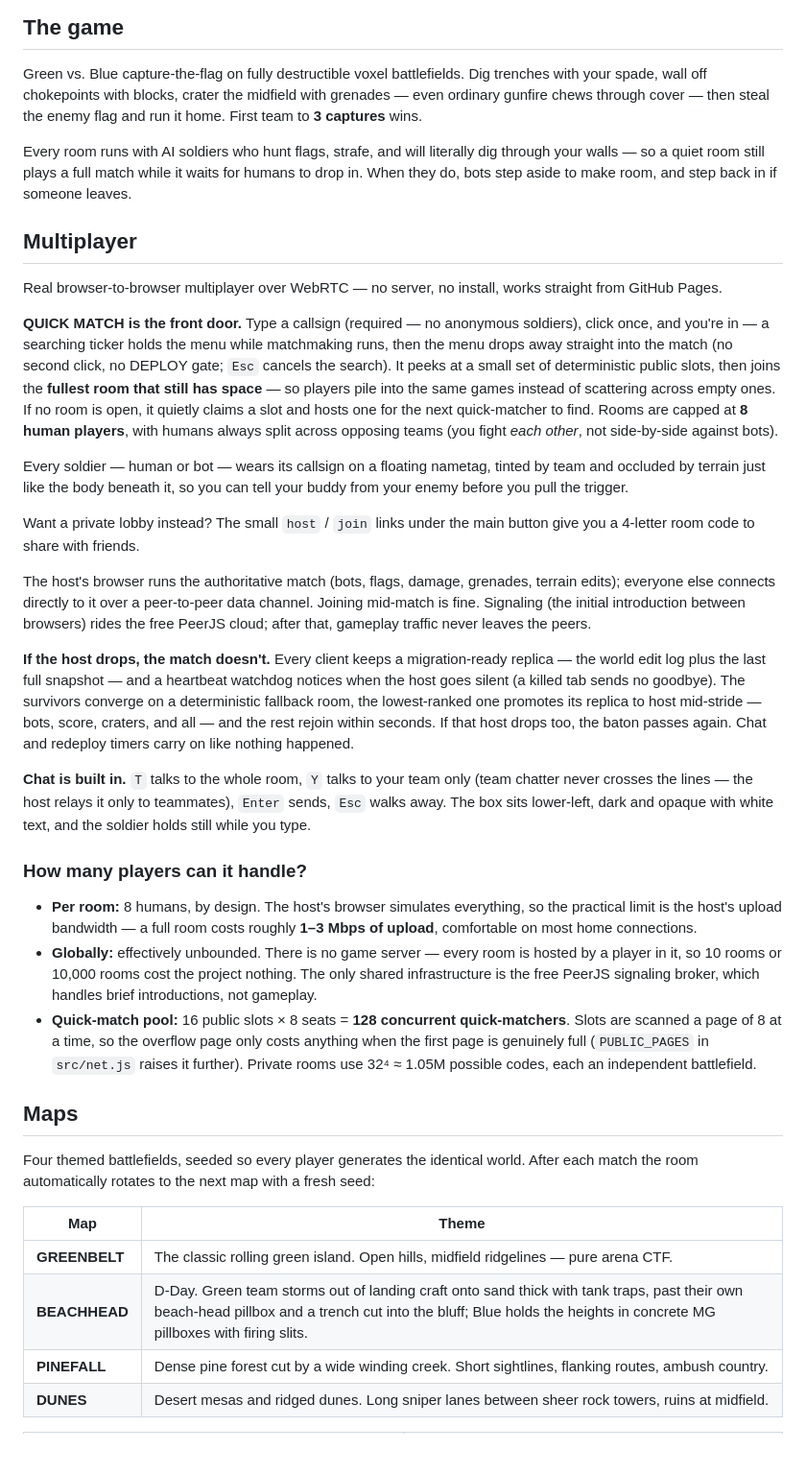
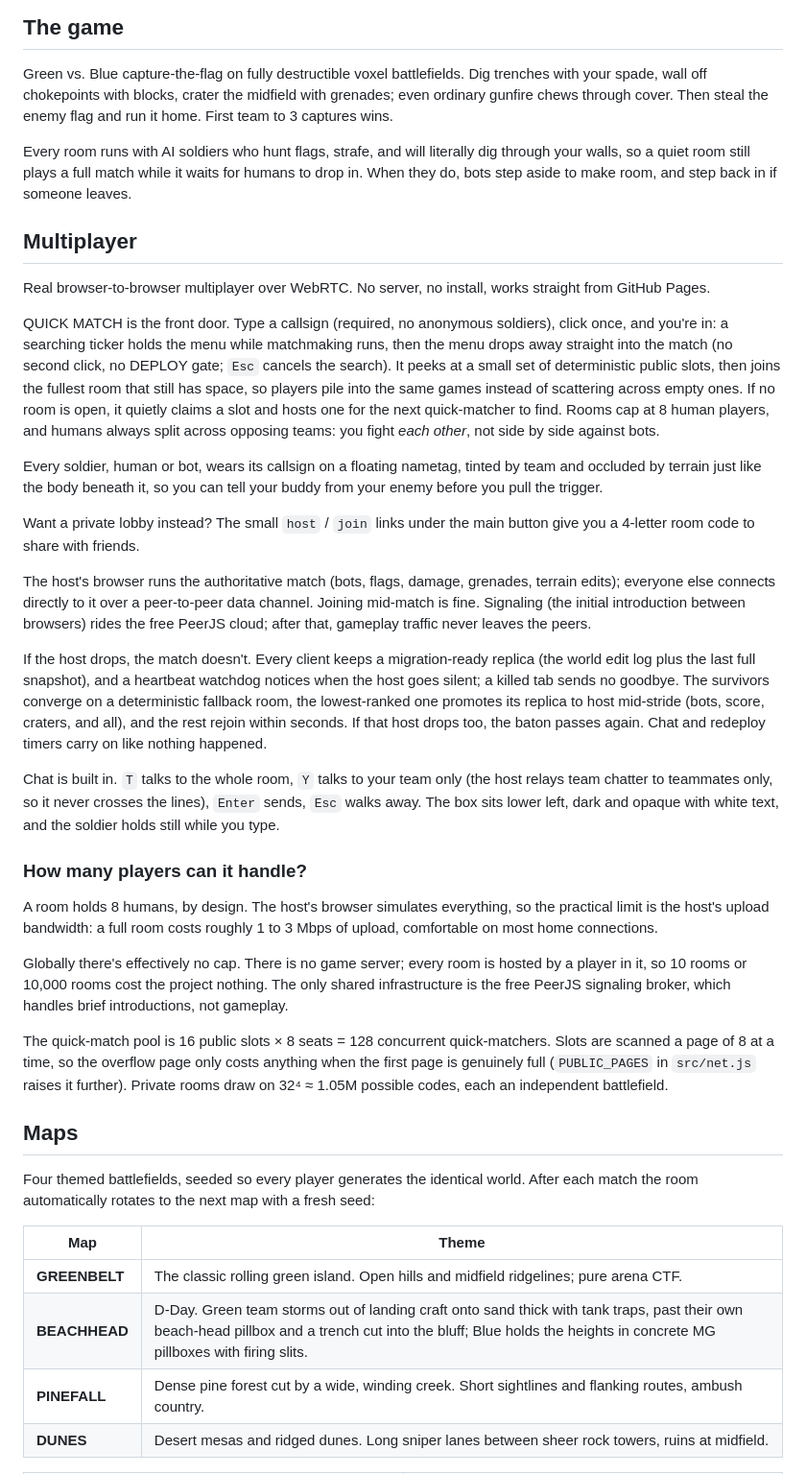
Before and after one commit to brookskc/threeofspades, a Markdown page: README.md, the part around one of its changes. Shown at 96% size. Rendered like a GitHub page; blank space fills up the shorter version.

Commit message:
Humanize README prose

```diff
--- a/README.md
+++ b/README.md
@@ -12,33 +12,32 @@
 
 Green vs. Blue capture-the-flag on fully destructible voxel battlefields. Dig
 trenches with your spade, wall off chokepoints with blocks, crater the midfield
-with grenades — even ordinary gunfire chews through cover — then steal the
-enemy flag and run it home. First team to **3 captures** wins.
+with grenades; even ordinary gunfire chews through cover. Then steal the enemy
+flag and run it home. First team to 3 captures wins.
 
 Every room runs with AI soldiers who hunt flags, strafe, and will literally dig
-through your walls — so a quiet room still plays a full match while it waits
-for humans to drop in. When they do, bots step aside to make room, and step
-back in if someone leaves.
+through your walls, so a quiet room still plays a full match while it waits for
+humans to drop in. When they do, bots step aside to make room, and step back in
+if someone leaves.
 
 ## Multiplayer
 
-Real browser-to-browser multiplayer over WebRTC — no server, no install, works
+Real browser-to-browser multiplayer over WebRTC. No server, no install, works
 straight from GitHub Pages.
 
-**QUICK MATCH is the front door.** Type a callsign (required — no anonymous
-soldiers), click once, and you're
-in — a searching ticker holds the menu while matchmaking runs, then the menu
-drops away straight into the match (no second click, no DEPLOY gate; `Esc`
-cancels the search). It peeks at a small set of deterministic public slots, then joins the
-**fullest room that still has space** — so players pile into the same games
-instead of scattering across empty ones. If no room is open, it quietly claims
-a slot and hosts one for the next quick-matcher to find. Rooms are capped at
-**8 human players**, with humans always split across opposing teams (you fight
-*each other*, not side-by-side against bots).
+QUICK MATCH is the front door. Type a callsign (required, no anonymous
+soldiers), click once, and you're in: a searching ticker holds the menu while
+matchmaking runs, then the menu drops away straight into the match (no second
+click, no DEPLOY gate; `Esc` cancels the search). It peeks at a small set of
+deterministic public slots, then joins the fullest room that still has space,
+so players pile into the same games instead of scattering across empty ones. If
+no room is open, it quietly claims a slot and hosts one for the next
+quick-matcher to find. Rooms cap at 8 human players, and humans always split
+across opposing teams: you fight *each other*, not side by side against bots.
 
-Every soldier — human or bot — wears its callsign on a floating nametag,
-tinted by team and occluded by terrain just like the body beneath it, so you
-can tell your buddy from your enemy before you pull the trigger.
+Every soldier, human or bot, wears its callsign on a floating nametag, tinted
+by team and occluded by terrain just like the body beneath it, so you can tell
+your buddy from your enemy before you pull the trigger.
 
 Want a private lobby instead? The small `host` / `join` links under the main
 button give you a 4-letter room code to share with friends.
@@ -49,33 +48,35 @@ channel. Joining mid-match is fine. Signaling (the initial introduction between
 browsers) rides the free PeerJS cloud; after that, gameplay traffic never
 leaves the peers.
 
-**If the host drops, the match doesn't.** Every client keeps a migration-ready
-replica — the world edit log plus the last full snapshot — and a heartbeat
-watchdog notices when the host goes silent (a killed tab sends no goodbye). The
+If the host drops, the match doesn't. Every client keeps a migration-ready
+replica (the world edit log plus the last full snapshot), and a heartbeat
+watchdog notices when the host goes silent; a killed tab sends no goodbye. The
 survivors converge on a deterministic fallback room, the lowest-ranked one
-promotes its replica to host mid-stride — bots, score, craters, and all — and
+promotes its replica to host mid-stride (bots, score, craters, and all), and
 the rest rejoin within seconds. If that host drops too, the baton passes again.
 Chat and redeploy timers carry on like nothing happened.
 
-**Chat is built in.** `T` talks to the whole room, `Y` talks to your team only
-(team chatter never crosses the lines — the host relays it only to teammates),
-`Enter` sends, `Esc` walks away. The box sits lower-left, dark and opaque with
+Chat is built in. `T` talks to the whole room, `Y` talks to your team only (the
+host relays team chatter to teammates only, so it never crosses the lines),
+`Enter` sends, `Esc` walks away. The box sits lower left, dark and opaque with
 white text, and the soldier holds still while you type.
 
 ### How many players can it handle?
 
-- **Per room:** 8 humans, by design. The host's browser simulates everything,
-  so the practical limit is the host's upload bandwidth — a full room costs
-  roughly **1–3 Mbps of upload**, comfortable on most home connections.
-- **Globally:** effectively unbounded. There is no game server — every room is
-  hosted by a player in it, so 10 rooms or 10,000 rooms cost the project
-  nothing. The only shared infrastructure is the free PeerJS signaling broker,
-  which handles brief introductions, not gameplay.
-- **Quick-match pool:** 16 public slots × 8 seats = **128 concurrent
-  quick-matchers**. Slots are scanned a page of 8 at a time, so the overflow
-  page only costs anything when the first page is genuinely full (`PUBLIC_PAGES`
-  in `src/net.js` raises it further). Private rooms use 32⁴ ≈ 1.05M possible
-  codes, each an independent battlefield.
+A room holds 8 humans, by design. The host's browser simulates everything, so
+the practical limit is the host's upload bandwidth: a full room costs roughly 1
+to 3 Mbps of upload, comfortable on most home connections.
+
+Globally there's effectively no cap. There is no game server; every room is
+hosted by a player in it, so 10 rooms or 10,000 rooms cost the project nothing.
+The only shared infrastructure is the free PeerJS signaling broker, which
+handles brief introductions, not gameplay.
+
+The quick-match pool is 16 public slots × 8 seats = 128 concurrent
+quick-matchers. Slots are scanned a page of 8 at a time, so the overflow page
+only costs anything when the first page is genuinely full (`PUBLIC_PAGES` in
+`src/net.js` raises it further). Private rooms draw on 32⁴ ≈ 1.05M possible
+codes, each an independent battlefield.
 
 ## Maps
 
@@ -85,9 +86,9 @@ seed:
 
 | Map | Theme |
 |---|---|
-| **GREENBELT** | The classic rolling green island. Open hills, midfield ridgelines — pure arena CTF. |
+| **GREENBELT** | The classic rolling green island. Open hills and midfield ridgelines; pure arena CTF. |
 | **BEACHHEAD** | D-Day. Green team storms out of landing craft onto sand thick with tank traps, past their own beach-head pillbox and a trench cut into the bluff; Blue holds the heights in concrete MG pillboxes with firing slits. |
-| **PINEFALL** | Dense pine forest cut by a wide winding creek. Short sightlines, flanking routes, ambush country. |
+| **PINEFALL** | Dense pine forest cut by a wide, winding creek. Short sightlines and flanking routes, ambush country. |
 | **DUNES** | Desert mesas and ridged dunes. Long sniper lanes between sheer rock towers, ruins at midfield. |
 
 | ![GREENBELT](docs/map-greenbelt.png) | ![BEACHHEAD](docs/map-beachhead.png) |
```
Also changed, not shown: other parts of README.md (+43 -40 lines).
